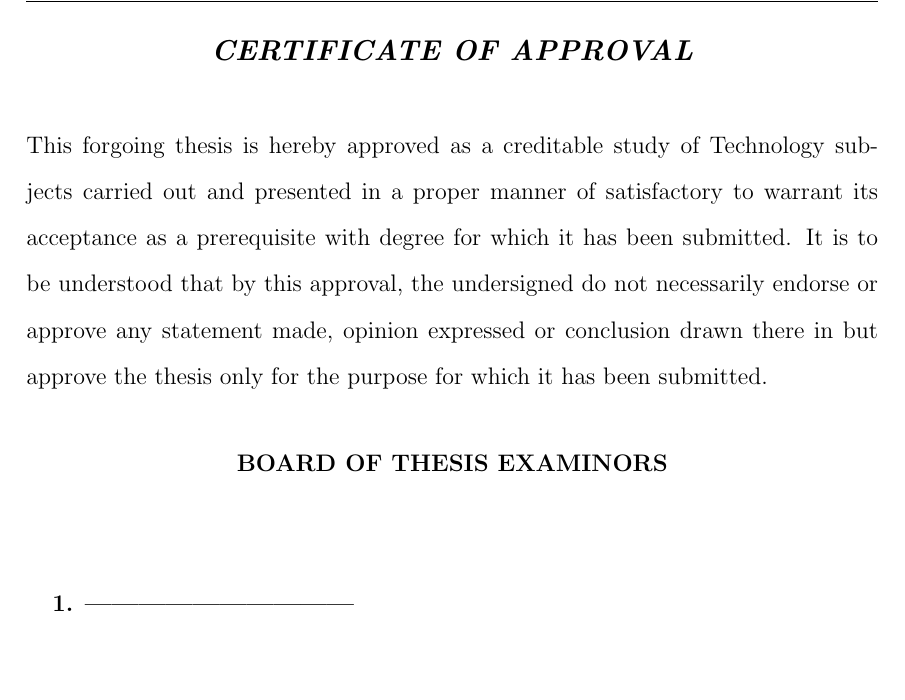
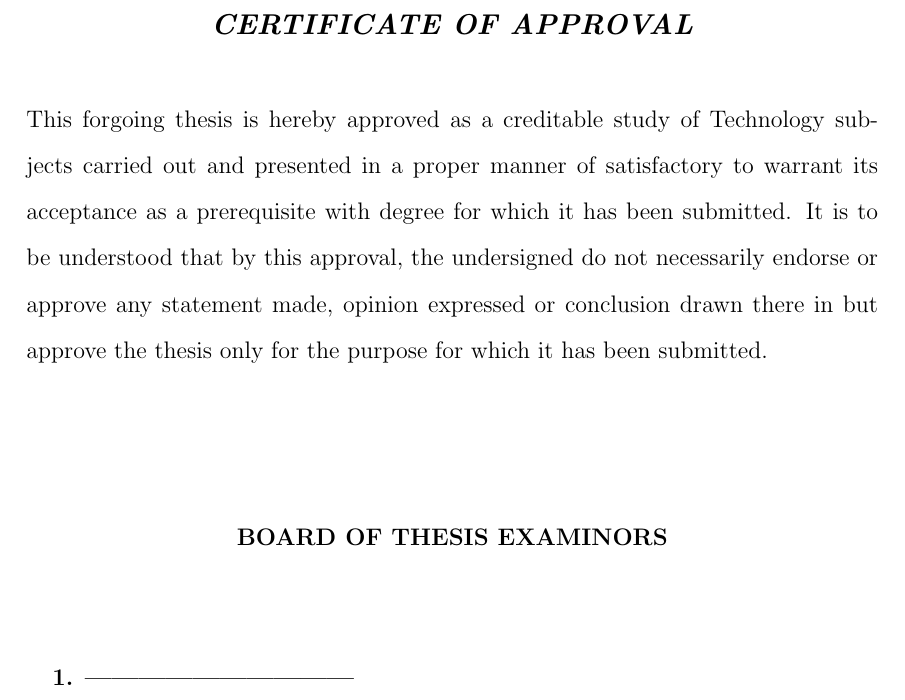
Before and after one commit to ABH128/Thesis_Avishek_MCA, a LaTeX thesis (main.tex): part of page 2 of 42, cut so that both start at the same text, the shorter picture padded with empty space. Compiled offline with pdfLaTeX.

Commit message:
Header line bug on certificate of approval page fixed

```diff
--- a/main.tex
+++ b/main.tex
@@ -102,9 +102,9 @@
 
 
 \addcontentsline{toc}{chapter}{Certificate Of Approval}
-%\thispagestyle{plain}
+\thispagestyle{plain}
 \begin{center}
-%\vspace{0.5cm}
+\vspace{5.5px}
 \textit{\textbf {\large{CERTIFICATE OF APPROVAL}}}\par
 \end{center}
 %\vspace{1cm}
@@ -113,7 +113,7 @@
 %\soulregister{\authornames}{0}
 
 This forgoing thesis is hereby approved as a creditable study of Technology subjects carried out and presented in a proper manner of satisfactory to warrant its acceptance as a prerequisite with degree for which it has been submitted. It is to be understood that by this approval, the undersigned do not necessarily endorse or approve any statement made, opinion expressed or conclusion drawn there in but approve the thesis only for the purpose for which it has been submitted.
-%\vspace{50px}
+\vspace{50px}
 \begin{center}
 \textbf{BOARD OF THESIS EXAMINORS}
 \paragraph{}
```
Also changed, not shown: main.pdf, 2 other files.
